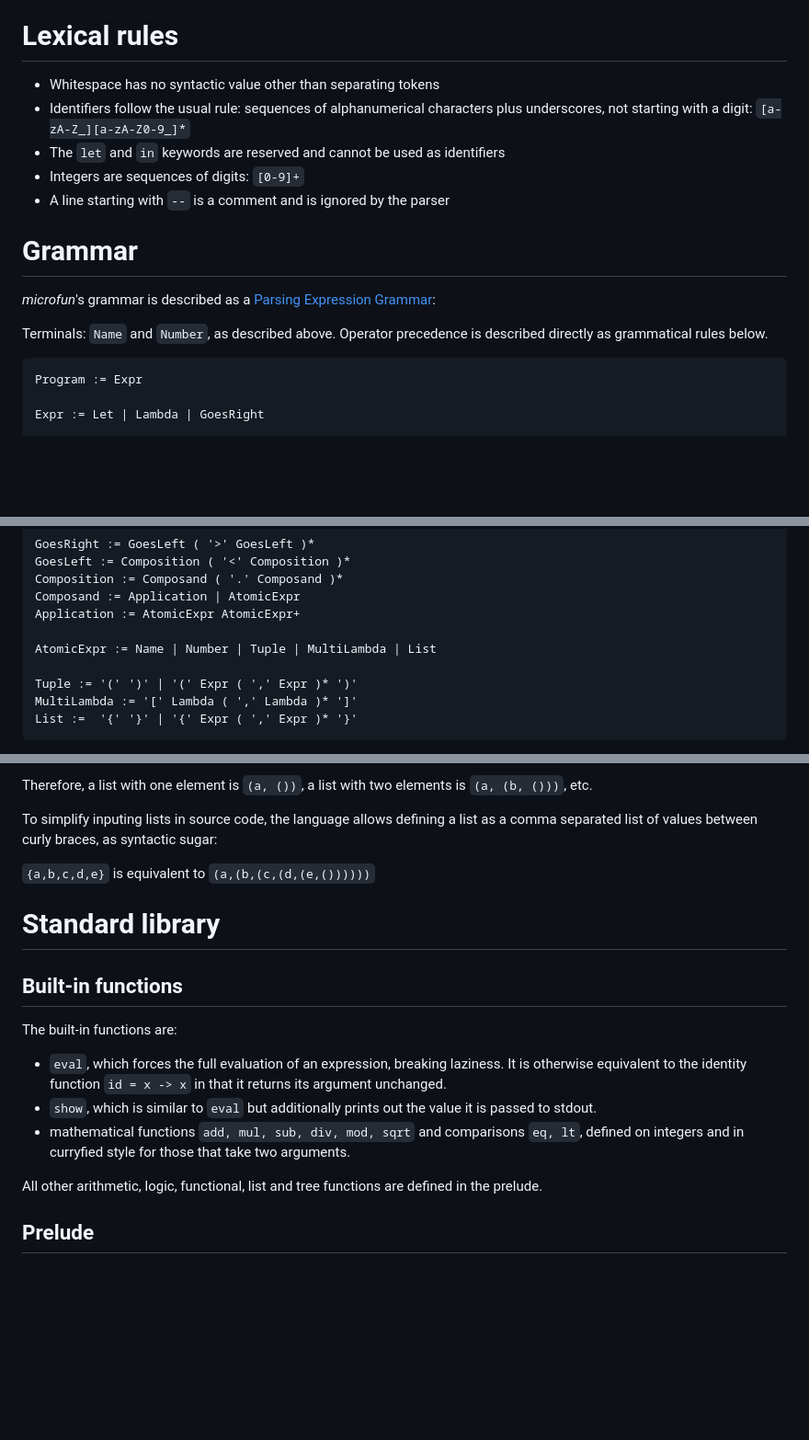
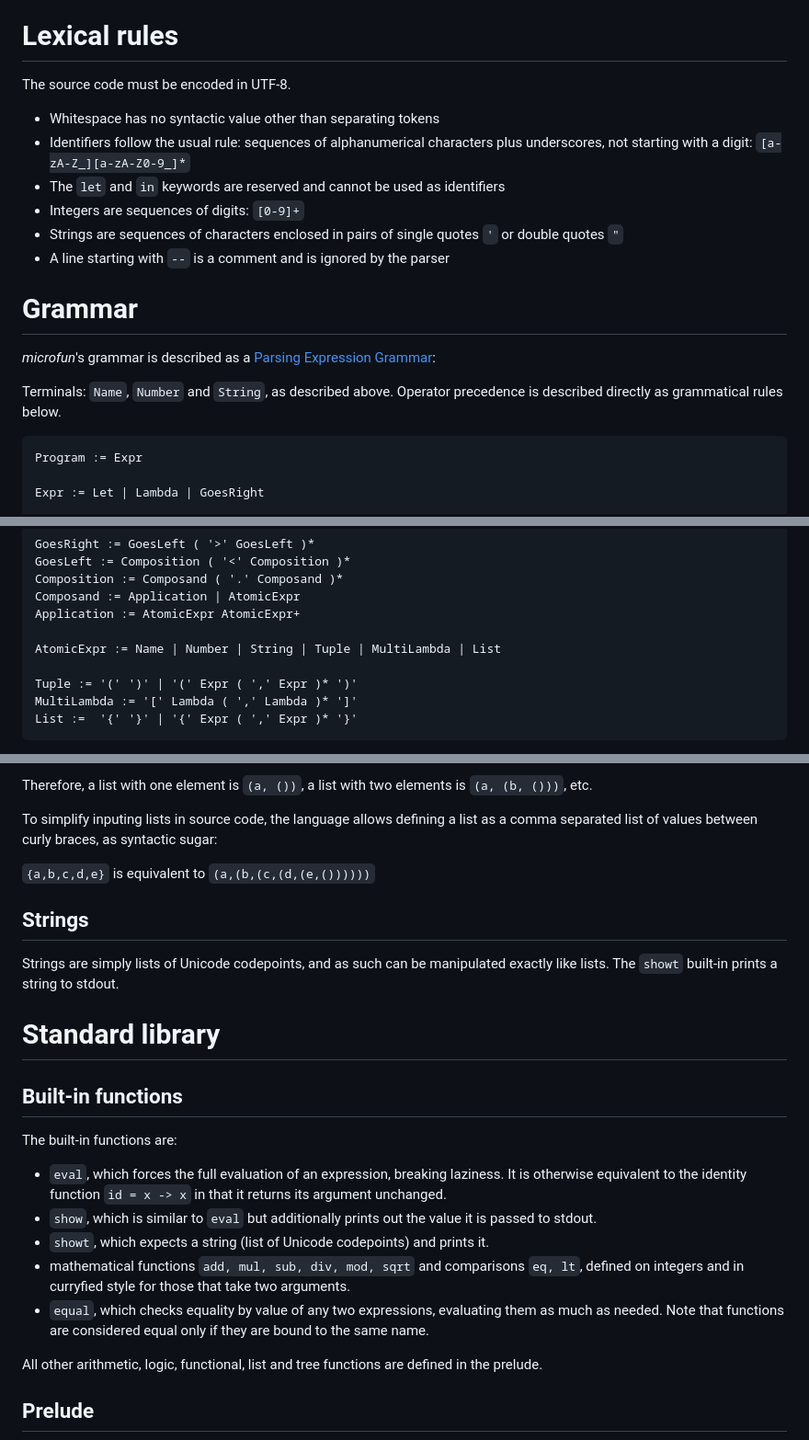
Before and after one commit to Castux/microfun, a Markdown page: README.md, 3 parts joined by grey strips. Shown at 92% size. GitHub-like rendering; blank space fills up the shorter version.

Commit message:
Updated readme with strings

````diff
--- a/README.md
+++ b/README.md
@@ -32,17 +32,20 @@ Requirements:
 
 # Lexical rules
 
+The source code must be encoded in UTF-8.
+
 - Whitespace has no syntactic value other than separating tokens
 - Identifiers follow the usual rule: sequences of alphanumerical characters plus underscores, not starting with a digit: `[a-zA-Z_][a-zA-Z0-9_]*`
 - The `let` and `in` keywords are reserved and cannot be used as identifiers
 - Integers are sequences of digits: `[0-9]+`
+- Strings are sequences of characters enclosed in pairs of single quotes `'` or double quotes `"`
 - A line starting with `--` is a comment and is ignored by the parser
 
 # Grammar
 
 *microfun*'s grammar is described as a [Parsing Expression Grammar](https://en.wikipedia.org/wiki/Parsing_expression_grammar):
 
-Terminals: `Name` and `Number`, as described above. Operator precedence is described directly as grammatical rules below.
+Terminals: `Name`, `Number` and `String`, as described above. Operator precedence is described directly as grammatical rules below.
 
 ```
 Program := Expr
@@ -67,7 +70,7 @@ Composition := Composand ( '.' Composand )*
 Composand := Application | AtomicExpr
 Application := AtomicExpr AtomicExpr+
 
-AtomicExpr := Name | Number | Tuple | MultiLambda | List
+AtomicExpr := Name | Number | String | Tuple | MultiLambda | List
 
 Tuple := '(' ')' | '(' Expr ( ',' Expr )* ')'
 MultiLambda := '[' Lambda ( ',' Lambda )* ']'
@@ -250,6 +254,10 @@ To simplify inputing lists in source code, the language allows defining a list a
 
 `{a,b,c,d,e}` is equivalent to `(a,(b,(c,(d,(e,())))))`
 
+## Strings
+
+Strings are simply lists of Unicode codepoints, and as such can be manipulated exactly like lists. The `showt` built-in prints a string to stdout.
+
 # Standard library
 
 ## Built-in functions
@@ -258,7 +266,9 @@ The built-in functions are:
 
 - `eval`, which forces the full evaluation of an expression, breaking laziness. It is otherwise equivalent to the identity function `id = x -> x` in that it returns its argument unchanged.
 - `show`, which is similar to `eval` but additionally prints out the value it is passed to stdout.
+- `showt`, which expects a string (list of Unicode codepoints) and prints it.
 - mathematical functions `add, mul, sub, div, mod, sqrt` and comparisons `eq, lt`, defined on integers and in curryfied style for those that take two arguments.
+- `equal`, which checks equality by value of any two expressions, evaluating them as much as needed. Note that functions are considered equal only if they are bound to the same name.
 
 All other arithmetic, logic, functional, list and tree functions are defined in the prelude.
 
````
Also changed, not shown: other parts of README.md (+1 -0 lines).
